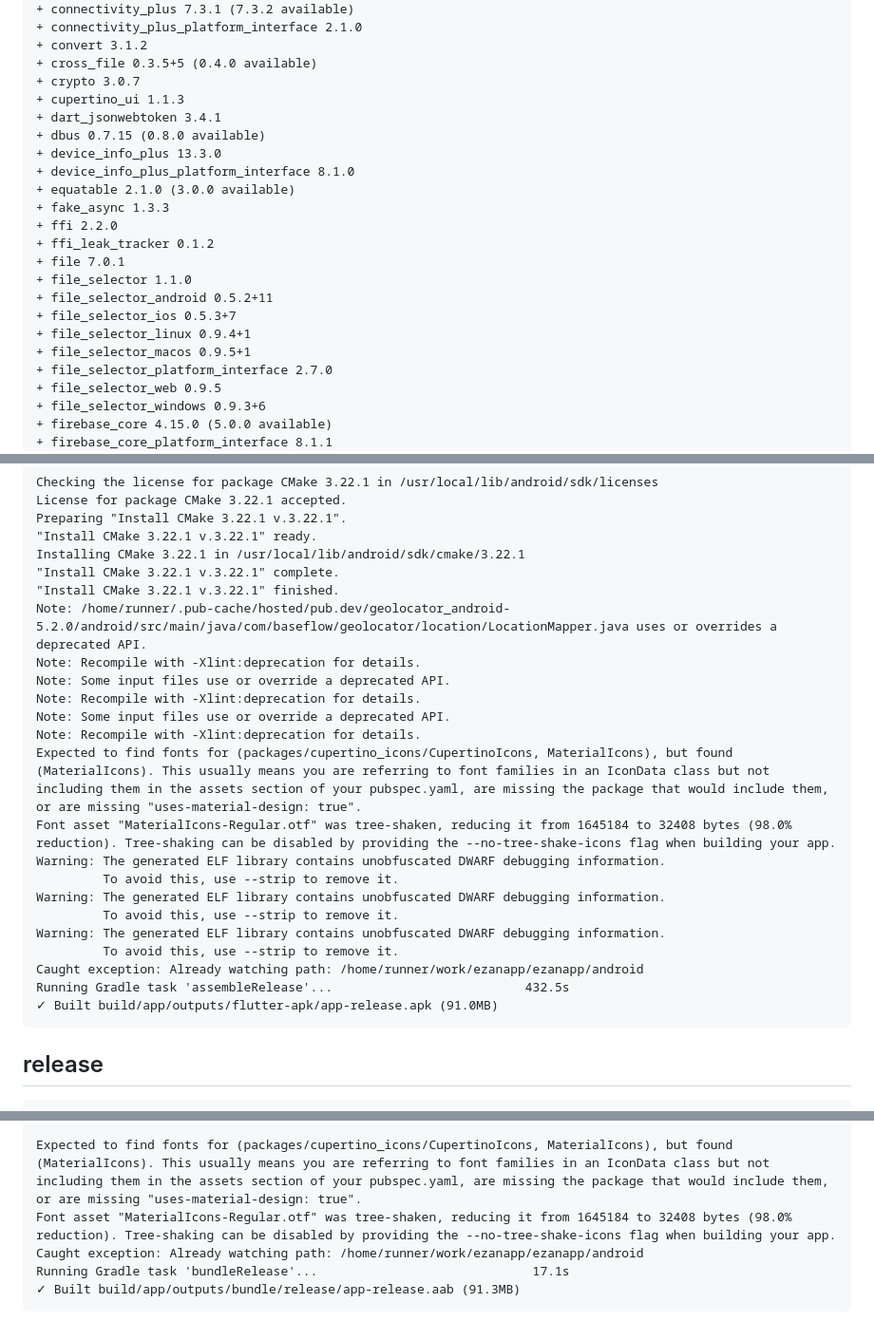
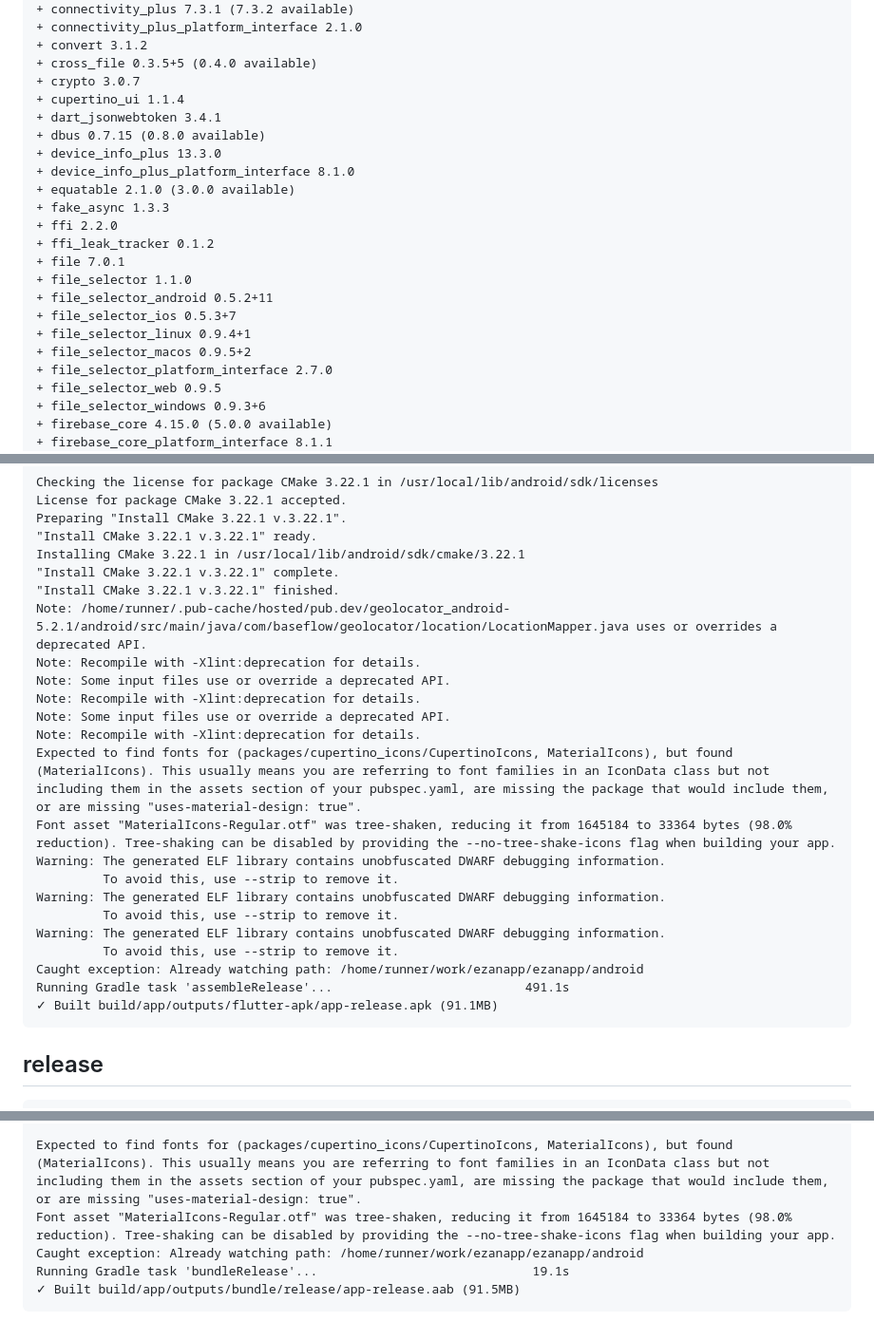
Before and after one commit to YAZILIMCEOSU/ezanapp, a Markdown page: .ci/report.md, 3 parts joined by grey strips. Shown at 95% size. GitHub-like rendering.

````diff
--- a/.ci/report.md
+++ b/.ci/report.md
@@ -36,7 +36,7 @@ Downloading packages...
 + convert 3.1.2
 + cross_file 0.3.5+5 (0.4.0 available)
 + crypto 3.0.7
-+ cupertino_ui 1.1.3
++ cupertino_ui 1.1.4
 + dart_jsonwebtoken 3.4.1
 + dbus 0.7.15 (0.8.0 available)
 + device_info_plus 13.3.0
@@ -50,7 +50,7 @@ Downloading packages...
 + file_selector_android 0.5.2+11
 + file_selector_ios 0.5.3+7
 + file_selector_linux 0.9.4+1
-+ file_selector_macos 0.9.5+1
++ file_selector_macos 0.9.5+2
 + file_selector_platform_interface 2.7.0
 + file_selector_web 0.9.5
 + file_selector_windows 0.9.3+6
@@ -528,14 +519,14 @@ Preparing "Install CMake 3.22.1 v.3.22.1".
 Installing CMake 3.22.1 in /usr/local/lib/android/sdk/cmake/3.22.1
 "Install CMake 3.22.1 v.3.22.1" complete.
 "Install CMake 3.22.1 v.3.22.1" finished.
-Note: /home/runner/.pub-cache/hosted/pub.dev/geolocator_android-5.2.0/android/src/main/java/com/baseflow/geolocator/location/LocationMapper.java uses or overrides a deprecated API.
+Note: /home/runner/.pub-cache/hosted/pub.dev/geolocator_android-5.2.1/android/src/main/java/com/baseflow/geolocator/location/LocationMapper.java uses or overrides a deprecated API.
 Note: Recompile with -Xlint:deprecation for details.
 Note: Some input files use or override a deprecated API.
 Note: Recompile with -Xlint:deprecation for details.
 Note: Some input files use or override a deprecated API.
 Note: Recompile with -Xlint:deprecation for details.
 Expected to find fonts for (packages/cupertino_icons/CupertinoIcons, MaterialIcons), but found (MaterialIcons). This usually means you are referring to font families in an IconData class but not including them in the assets section of your pubspec.yaml, are missing the package that would include them, or are missing "uses-material-design: true".
-Font asset "MaterialIcons-Regular.otf" was tree-shaken, reducing it from 1645184 to 32408 bytes (98.0% reduction). Tree-shaking can be disabled by providing the --no-tree-shake-icons flag when building your app.
+Font asset "MaterialIcons-Regular.otf" was tree-shaken, reducing it from 1645184 to 33364 bytes (98.0% reduction). Tree-shaking can be disabled by providing the --no-tree-shake-icons flag when building your app.
 Warning: The generated ELF library contains unobfuscated DWARF debugging information.
          To avoid this, use --strip to remove it.
 Warning: The generated ELF library contains unobfuscated DWARF debugging information.
@@ -543,8 +534,8 @@ Warning: The generated ELF library contains unobfuscated DWARF debugging informa
 Warning: The generated ELF library contains unobfuscated DWARF debugging information.
          To avoid this, use --strip to remove it.
 Caught exception: Already watching path: /home/runner/work/ezanapp/ezanapp/android
-Running Gradle task 'assembleRelease'...                          432.5s
-✓ Built build/app/outputs/flutter-apk/app-release.apk (91.0MB)
+Running Gradle task 'assembleRelease'...                          491.1s
+✓ Built build/app/outputs/flutter-apk/app-release.apk (91.1MB)
 ```
 
 ## release
@@ -569,8 +560,8 @@ Potential fix: Your project's KGP version is typically defined in the plugins bl
 If you don't see a plugins block, your project was likely created with an older template version, in which case it is most likely defined in the top-level build.gradle file (/home/runner/work/ezanapp/ezanapp/android/build.gradle) by the ext.kotlin_version property.
 
 Expected to find fonts for (packages/cupertino_icons/CupertinoIcons, MaterialIcons), but found (MaterialIcons). This usually means you are referring to font families in an IconData class but not including them in the assets section of your pubspec.yaml, are missing the package that would include them, or are missing "uses-material-design: true".
-Font asset "MaterialIcons-Regular.otf" was tree-shaken, reducing it from 1645184 to 32408 bytes (98.0% reduction). Tree-shaking can be disabled by providing the --no-tree-shake-icons flag when building your app.
+Font asset "MaterialIcons-Regular.otf" was tree-shaken, reducing it from 1645184 to 33364 bytes (98.0% reduction). Tree-shaking can be disabled by providing the --no-tree-shake-icons flag when building your app.
 Caught exception: Already watching path: /home/runner/work/ezanapp/ezanapp/android
-Running Gradle task 'bundleRelease'...                             17.1s
-✓ Built build/app/outputs/bundle/release/app-release.aab (91.3MB)
+Running Gradle task 'bundleRelease'...                             19.1s
+✓ Built build/app/outputs/bundle/release/app-release.aab (91.5MB)
 ```
````
Also changed, not shown: other parts of .ci/report.md (+208 -217 lines).
